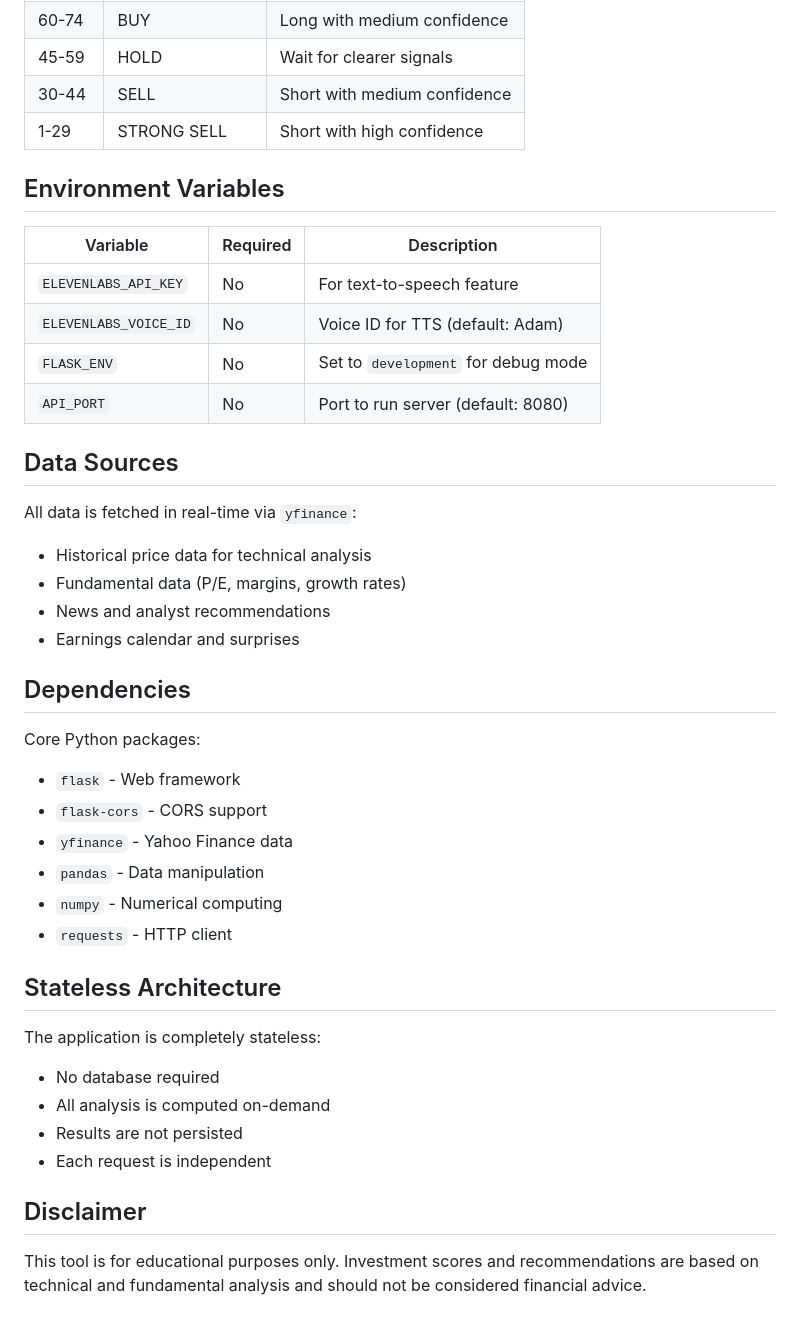
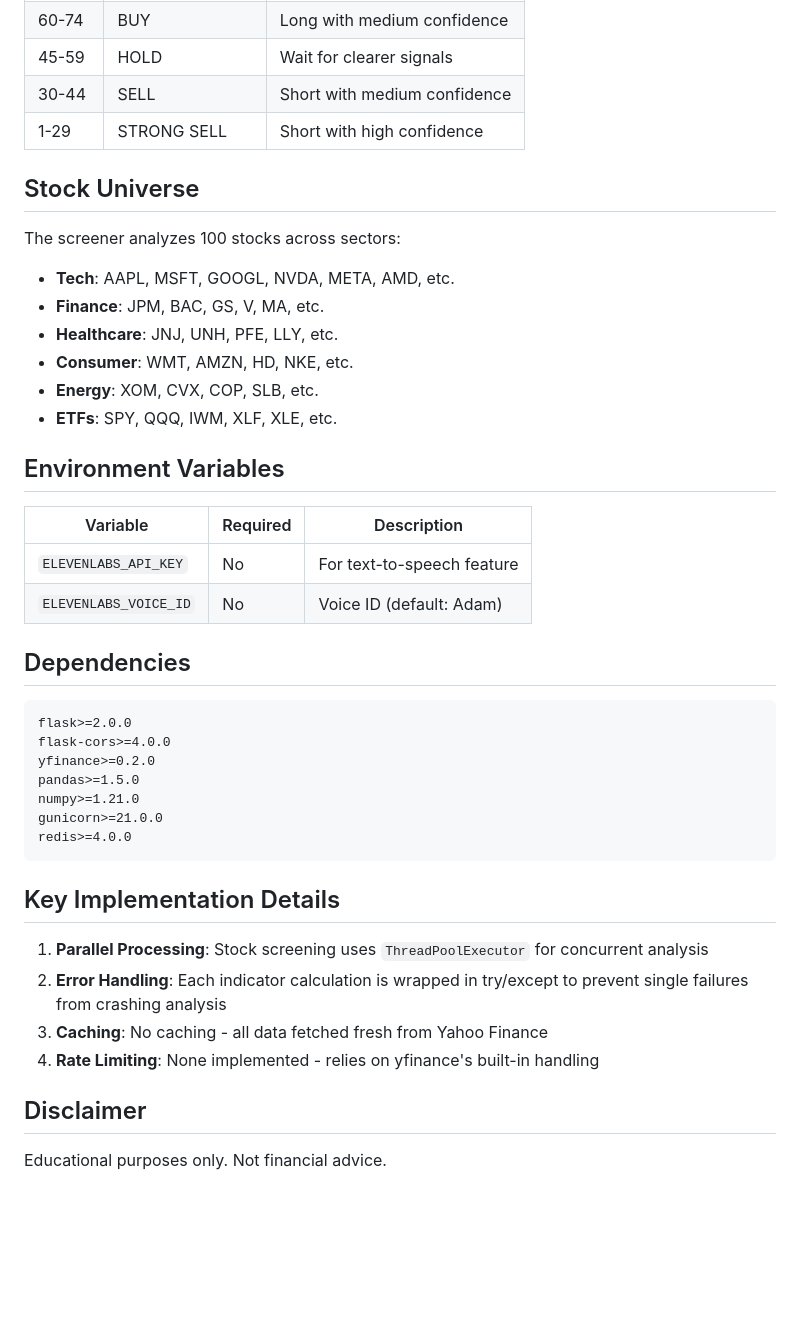
Before and after one commit to rishirevuri/Daytona_trading_agent, a Markdown page: CLAUDE.md, the part around one of its changes. Rendered like a GitHub page; blank space fills up the shorter version.

````diff
--- a/CLAUDE.md
+++ b/CLAUDE.md
@@ -129,41 +122,42 @@ The scoring algorithm analyzes 15+ indicators:
 | 30-44 | SELL | Short with medium confidence |
 | 1-29 | STRONG SELL | Short with high confidence |
 
+## Stock Universe
+
+The screener analyzes 100 stocks across sectors:
+- **Tech**: AAPL, MSFT, GOOGL, NVDA, META, AMD, etc.
+- **Finance**: JPM, BAC, GS, V, MA, etc.
+- **Healthcare**: JNJ, UNH, PFE, LLY, etc.
+- **Consumer**: WMT, AMZN, HD, NKE, etc.
+- **Energy**: XOM, CVX, COP, SLB, etc.
+- **ETFs**: SPY, QQQ, IWM, XLF, XLE, etc.
+
 ## Environment Variables
 
 | Variable | Required | Description |
 |----------|----------|-------------|
 | `ELEVENLABS_API_KEY` | No | For text-to-speech feature |
-| `ELEVENLABS_VOICE_ID` | No | Voice ID for TTS (default: Adam) |
-| `FLASK_ENV` | No | Set to `development` for debug mode |
-| `API_PORT` | No | Port to run server (default: 8080) |
-
-## Data Sources
-
-All data is fetched in real-time via `yfinance`:
-- Historical price data for technical analysis
-- Fundamental data (P/E, margins, growth rates)
-- News and analyst recommendations
-- Earnings calendar and surprises
+| `ELEVENLABS_VOICE_ID` | No | Voice ID (default: Adam) |
 
 ## Dependencies
 
-Core Python packages:
-- `flask` - Web framework
-- `flask-cors` - CORS support
-- `yfinance` - Yahoo Finance data
-- `pandas` - Data manipulation
-- `numpy` - Numerical computing
-- `requests` - HTTP client
+```
+flask>=2.0.0
+flask-cors>=4.0.0
+yfinance>=0.2.0
+pandas>=1.5.0
+numpy>=1.21.0
+gunicorn>=21.0.0
+redis>=4.0.0
+```
 
-## Stateless Architecture
+## Key Implementation Details
 
-The application is completely stateless:
-- No database required
-- All analysis is computed on-demand
-- Results are not persisted
-- Each request is independent
+1. **Parallel Processing**: Stock screening uses `ThreadPoolExecutor` for concurrent analysis
+2. **Error Handling**: Each indicator calculation is wrapped in try/except to prevent single failures from crashing analysis
+3. **Caching**: No caching - all data fetched fresh from Yahoo Finance
+4. **Rate Limiting**: None implemented - relies on yfinance's built-in handling
 
 ## Disclaimer
 
-This tool is for educational purposes only. Investment scores and recommendations are based on technical and fundamental analysis and should not be considered financial advice.
+Educational purposes only. Not financial advice.
````
Also changed, not shown: other parts of CLAUDE.md (+54 -61 lines).
